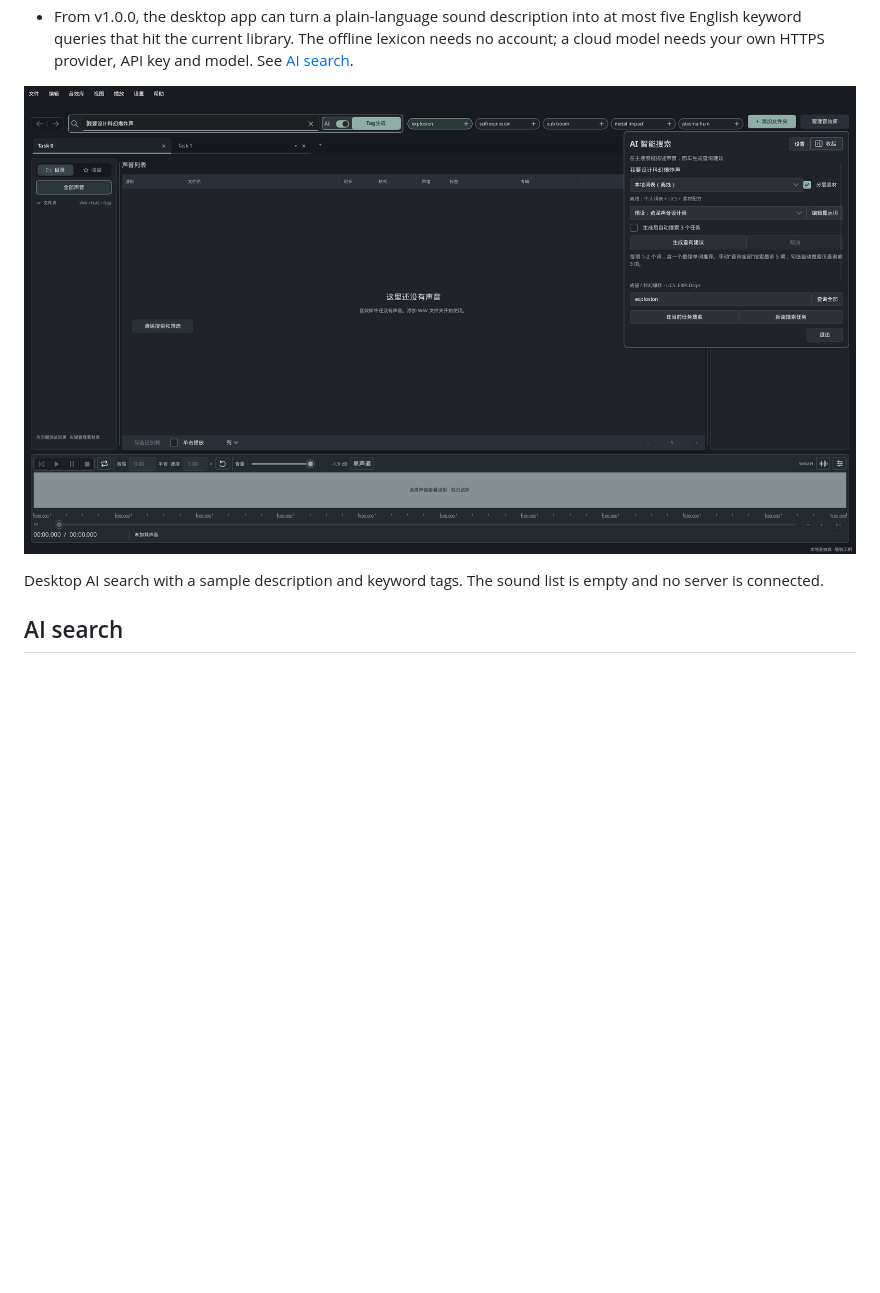
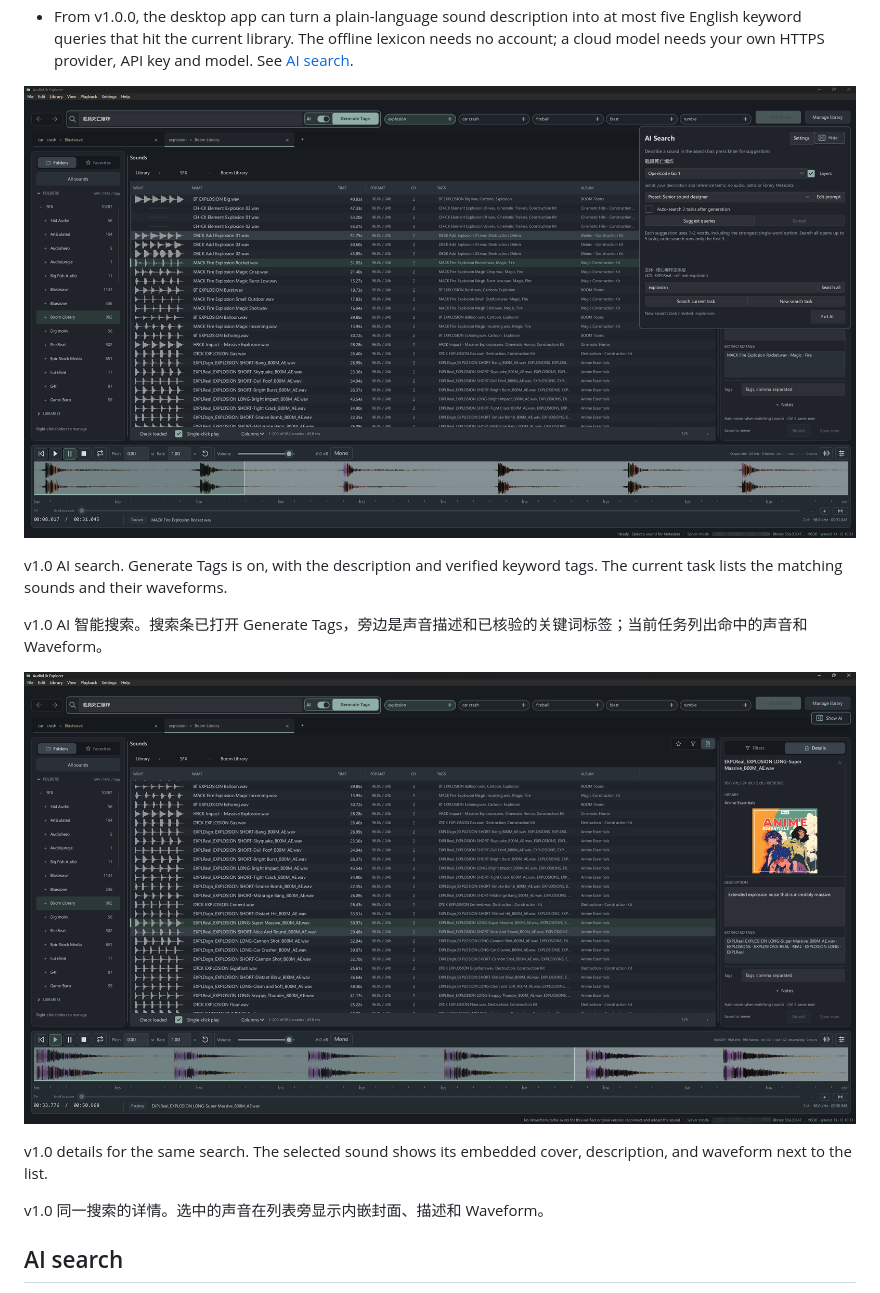
Before and after one commit to Freedragonlancer/AudioLib-Explorer, a Markdown page: README.md, the part around one of its changes. GitHub-like rendering; pictures changed too: resources/screenshot-artwork.png (added), resources/screenshot-main.png; blank space fills up the shorter version.

```diff
--- a/README.md
+++ b/README.md
@@ -32,5 +32,13 @@ A free, open-source sound effects (SFX) library manager for sound design, game a
 
-Desktop AI search with a sample description and keyword tags. The sound list is empty and no server is connected.
+v1.0 AI search. Generate Tags is on, with the description and verified keyword tags. The current task lists the matching sounds and their waveforms.
+
+v1.0 AI 智能搜索。搜索条已打开 Generate Tags，旁边是声音描述和已核验的关键词标签；当前任务列出命中的声音和 Waveform。
+
+![v1.0 sound details with embedded cover artwork / v1.0 声音详情与内嵌封面](resources/screenshot-artwork.png)
+
+v1.0 details for the same search. The selected sound shows its embedded cover, description, and waveform next to the list.
+
+v1.0 同一搜索的详情。选中的声音在列表旁显示内嵌封面、描述和 Waveform。
 
 ## AI search
 
```
Also changed, not shown: other parts of README.md (+1 -1 lines), README.zh-CN.md (+10 -2 lines).
